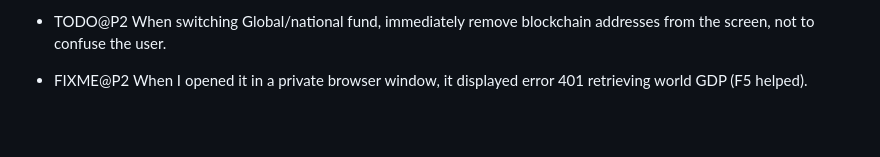
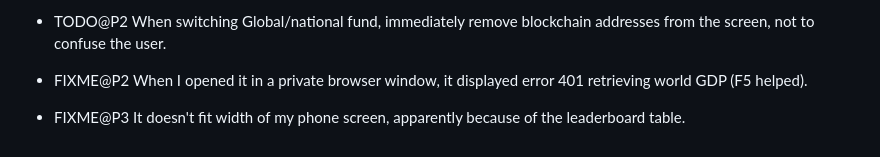
Before and after one commit to vporton/meritocracy, a Markdown page: TODO.md, the part around the change. Drawn GitHub-style; blank space fills up the shorter version.

Commit message:
add FIXME item

```diff
--- a/TODO.md
+++ b/TODO.md
@@ -88,3 +88,5 @@
 
 - FIXME@P2 When I opened it in a private browser window, it displayed error 401 retrieving world GDP
   (F5 helped).
+
+- FIXME@P3 It doesn't fit width of my phone screen, apparently because of the leaderboard table.
```
